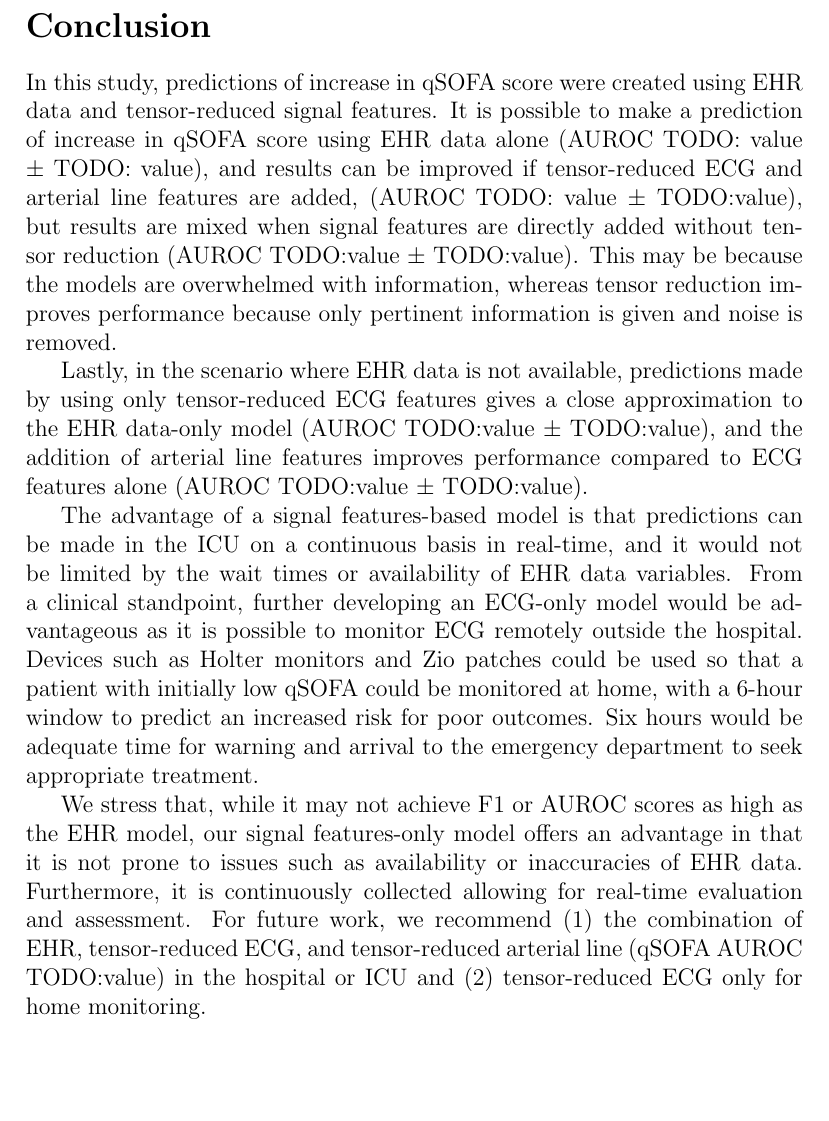
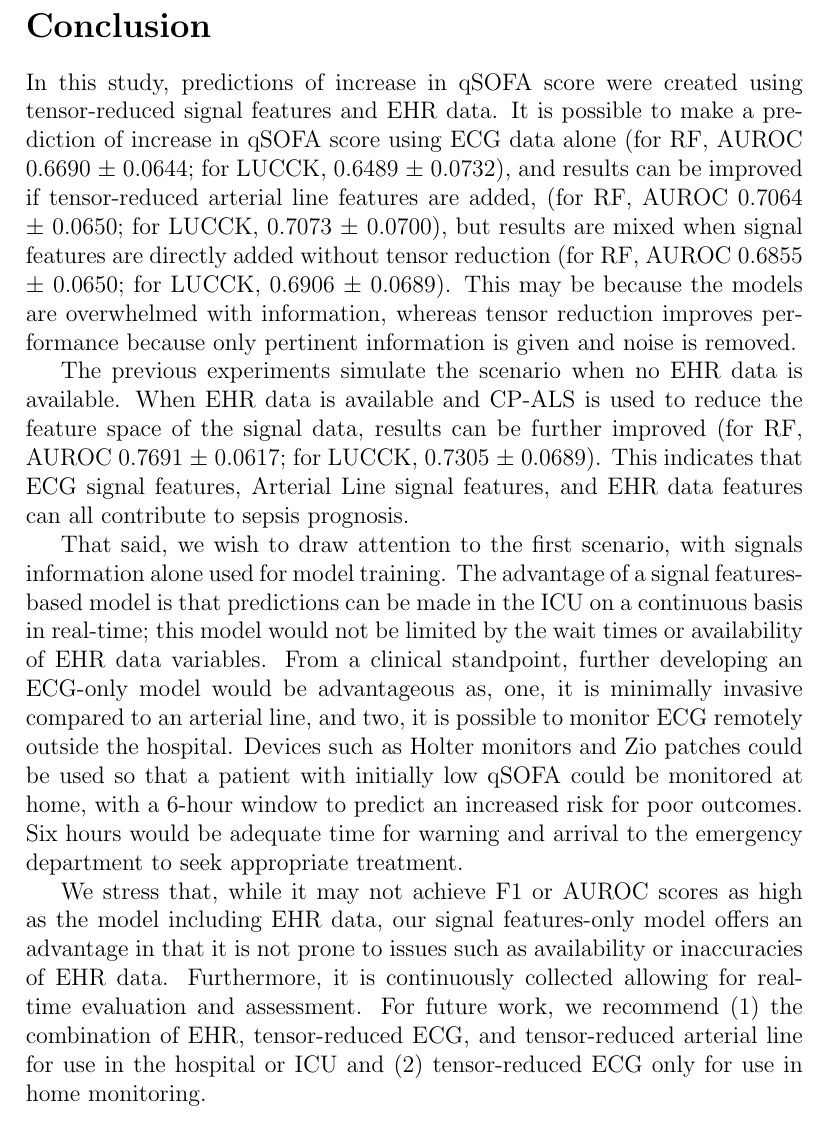
Before and after one commit to kayvanlabs/public-tensor-bigdata-qsofa, a LaTeX document (Latex/main.tex, which reads Latex/body/conclusion.tex): part of page 16 of 27, cut so that both start at the same text, the shorter picture padded with empty space. Compiled offline with pdfLaTeX.

Commit message:
Update conclusion.tex

```diff
--- a/Latex/body/conclusion.tex
+++ b/Latex/body/conclusion.tex
@@ -1,11 +1,11 @@
 % The main conclusions of the study may be presented in a short Conclusions section, which may stand alone or form a subsection of a Discussion or Results and Discussion section.
 
 % jonathan: rewrite to match changes to abstract
-In this study, predictions of increase in qSOFA score were created using EHR data and tensor-reduced signal features. It is possible to make a prediction of increase in qSOFA score using EHR data alone (AUROC TODO: value $\pm$ TODO: value), and results can be improved if tensor-reduced ECG and arterial line features are added, (AUROC TODO: value $\pm$ TODO:value), but results are mixed when signal features are directly added without tensor reduction (AUROC TODO:value $\pm$ TODO:value). This may be because the models are overwhelmed with information, whereas tensor reduction improves performance because only pertinent information is given and noise is removed.
+In this study, predictions of increase in qSOFA score were created using tensor-reduced signal features and EHR data. It is possible to make a prediction of increase in qSOFA score using ECG data alone (for RF, AUROC 0.6690 $\pm$ 0.0644; for LUCCK, 0.6489 $\pm$ 0.0732), and results can be improved if tensor-reduced arterial line features are added, (for RF, AUROC 0.7064 $\pm$ 0.0650; for LUCCK, 0.7073 $\pm$ 0.0700), but results are mixed when signal features are directly added without tensor reduction (for RF, AUROC 0.6855 $\pm$ 0.0650; for LUCCK, 0.6906 $\pm$ 0.0689). This may be because the models are overwhelmed with information, whereas tensor reduction improves performance because only pertinent information is given and noise is removed.
 
-Lastly, in the scenario where EHR data is not available, predictions made by using only tensor-reduced ECG features gives a close approximation to the EHR data-only model (AUROC TODO:value $\pm$ TODO:value), and the addition of arterial line features improves performance compared to ECG features alone (AUROC TODO:value $\pm$ TODO:value).
+The previous experiments simulate the scenario when no EHR data is available. When EHR data is available and CP-ALS is used to reduce the feature space of the signal data, results can be further improved (for RF, AUROC 0.7691 $\pm$ 0.0617; for LUCCK, 0.7305 $\pm$ 0.0689). This indicates that ECG signal features, Arterial Line signal features, and EHR data features can all contribute to sepsis prognosis.
 
-The advantage of a signal features-based model is that predictions can be made in the ICU on a continuous basis in real-time, and it would not be limited by the wait times or availability of EHR data variables. From a clinical standpoint, further developing an ECG-only model would be advantageous as it is possible to monitor ECG remotely outside the hospital. Devices such as Holter monitors and Zio patches could be used so that a patient with initially low qSOFA could be monitored at home, with a 6-hour window to predict an increased risk for poor outcomes. Six hours would be adequate time for warning and arrival to the emergency department to seek appropriate treatment.
+That said, we wish to draw attention to the first scenario, with signals information alone used for model training. The advantage of a signal features-based model is that predictions can be made in the ICU on a continuous basis in real-time; this model would not be limited by the wait times or availability of EHR data variables. From a clinical standpoint, further developing an ECG-only model would be advantageous as, one, it is minimally invasive compared to an arterial line, and two, it is possible to monitor ECG remotely outside the hospital. Devices such as Holter monitors and Zio patches could be used so that a patient with initially low qSOFA could be monitored at home, with a 6-hour window to predict an increased risk for poor outcomes. Six hours would be adequate time for warning and arrival to the emergency department to seek appropriate treatment.
 
 % jonathan: Think about other strengths and limitations that should be added
-We stress that, while it may not achieve F1 or AUROC scores as high as the EHR model, our signal features-only model offers an advantage in that it is not prone to issues such as availability or inaccuracies of EHR data. Furthermore, it is continuously collected allowing for real-time evaluation and assessment. For future work, we recommend (1) the combination of EHR, tensor-reduced ECG, and tensor-reduced arterial line (qSOFA AUROC TODO:value) in the hospital or ICU and (2) tensor-reduced  ECG only for home monitoring.
+We stress that, while it may not achieve F1 or AUROC scores as high as the model including EHR data, our signal features-only model offers an advantage in that it is not prone to issues such as availability or inaccuracies of EHR data. Furthermore, it is continuously collected allowing for real-time evaluation and assessment. For future work, we recommend (1) the combination of EHR, tensor-reduced ECG, and tensor-reduced arterial line for use in the hospital or ICU and (2) tensor-reduced ECG only for use in home monitoring.
```
